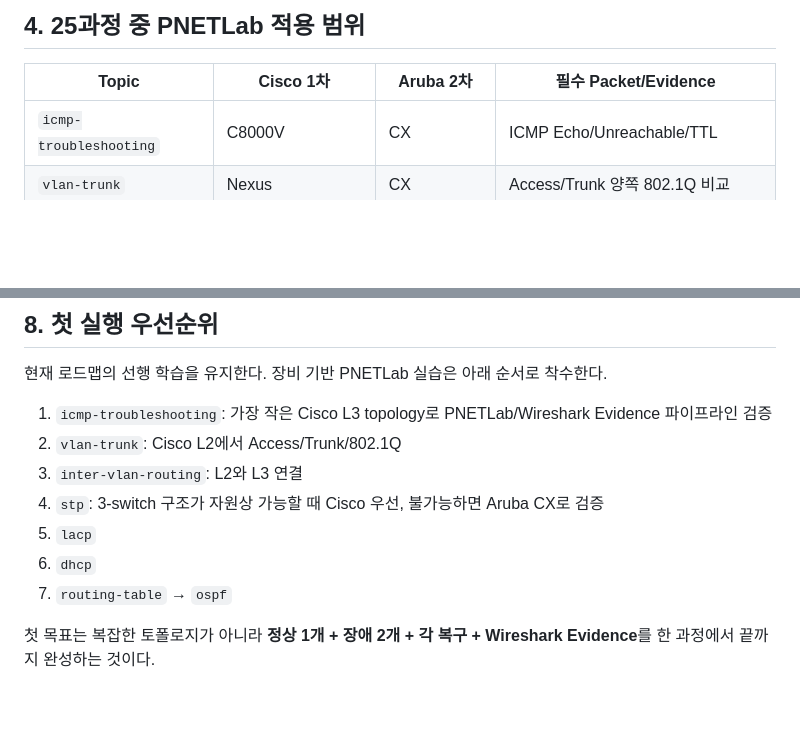
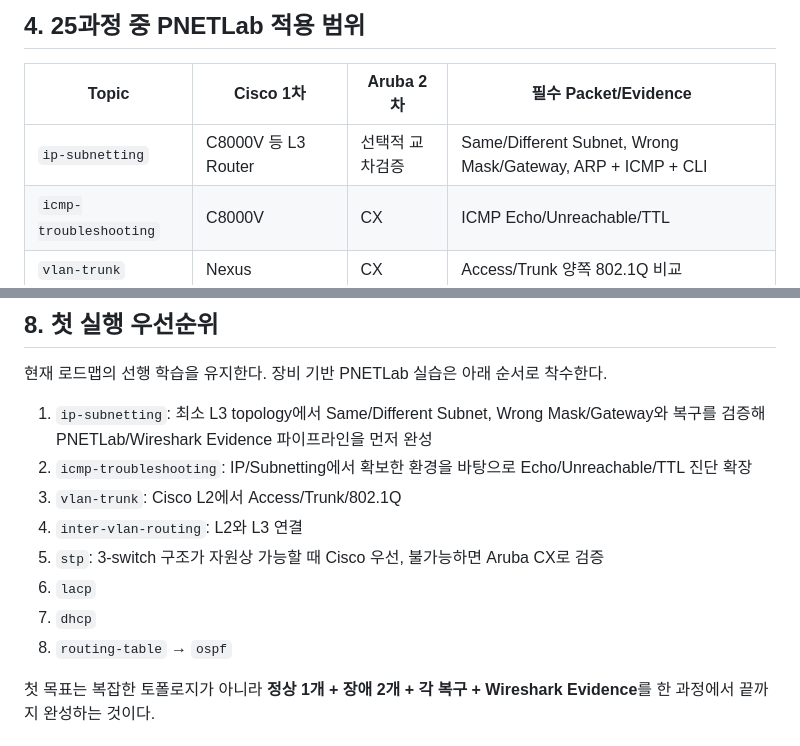
Before and after one commit to sebia1993/sebia1993.github.io, a Markdown page: docs/PNETLAB-LAB-STANDARD.md, 2 parts joined by grey strips. Rendered like a GitHub page; blank space fills up the shorter version.

Commit message:
Make IP subnetting the first PNETLab validation

```diff
--- a/docs/PNETLAB-LAB-STANDARD.md
+++ b/docs/PNETLAB-LAB-STANDARD.md
@@ -52,6 +52,7 @@ PNETLab link capture → Wireshark → PCAP/분석 → GitHub 공개용 Evidence
 
 | Topic | Cisco 1차 | Aruba 2차 | 필수 Packet/Evidence |
 |---|---|---|---|
+| `ip-subnetting` | C8000V 등 L3 Router | 선택적 교차검증 | Same/Different Subnet, Wrong Mask/Gateway, ARP + ICMP + CLI |
 | `icmp-troubleshooting` | C8000V | CX | ICMP Echo/Unreachable/TTL |
 | `vlan-trunk` | Nexus | CX | Access/Trunk 양쪽 802.1Q 비교 |
 | `inter-vlan-routing` | Nexus/C8000V | CX | ARP + ICMP, L2/L3 경계 |
@@ -147,13 +148,14 @@ results/<topic>.json
 
 현재 로드맵의 선행 학습을 유지한다. 장비 기반 PNETLab 실습은 아래 순서로 착수한다.
 
-1. `icmp-troubleshooting`: 가장 작은 Cisco L3 topology로 PNETLab/Wireshark Evidence 파이프라인 검증
-2. `vlan-trunk`: Cisco L2에서 Access/Trunk/802.1Q
-3. `inter-vlan-routing`: L2와 L3 연결
-4. `stp`: 3-switch 구조가 자원상 가능할 때 Cisco 우선, 불가능하면 Aruba CX로 검증
-5. `lacp`
-6. `dhcp`
-7. `routing-table` → `ospf`
+1. `ip-subnetting`: 최소 L3 topology에서 Same/Different Subnet, Wrong Mask/Gateway와 복구를 검증해 PNETLab/Wireshark Evidence 파이프라인을 먼저 완성
+2. `icmp-troubleshooting`: IP/Subnetting에서 확보한 환경을 바탕으로 Echo/Unreachable/TTL 진단 확장
+3. `vlan-trunk`: Cisco L2에서 Access/Trunk/802.1Q
+4. `inter-vlan-routing`: L2와 L3 연결
+5. `stp`: 3-switch 구조가 자원상 가능할 때 Cisco 우선, 불가능하면 Aruba CX로 검증
+6. `lacp`
+7. `dhcp`
+8. `routing-table` → `ospf`
 
 첫 목표는 복잡한 토폴로지가 아니라 **정상 1개 + 장애 2개 + 각 복구 + Wireshark Evidence**를 한 과정에서 끝까지 완성하는 것이다.
 
```
